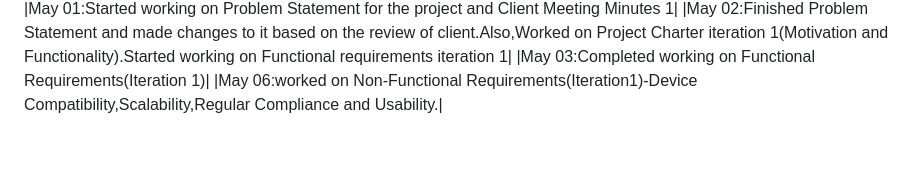
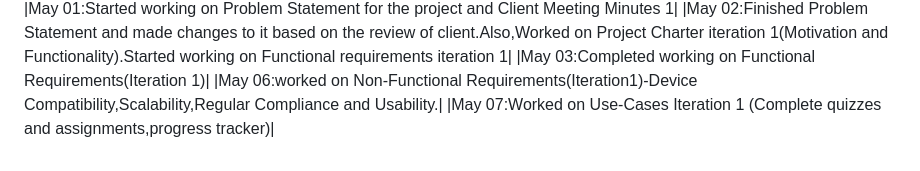
Before and after one commit to s566466div/GDP-Project-EduLearn-03, a Markdown page: README.md, the part around the change. Drawn GitHub-style.

Commit message:
May 07-Lakshmi Manasa Gundala-Team 03-Commit on Use Cases

```diff
--- a/README.md
+++ b/README.md
@@ -38,3 +38,4 @@
 |May 02:Finished Problem Statement and made changes to it based on the review of client.Also,Worked on Project Charter iteration 1(Motivation and Functionality).Started working on Functional requirements iteration 1|
 |May 03:Completed working on Functional Requirements(Iteration 1)|
 |May 06:worked on Non-Functional Requirements(Iteration1)-Device Compatibility,Scalability,Regular Compliance and Usability.|
+|May 07:Worked on Use-Cases Iteration 1 (Complete quizzes and assignments,progress tracker)|
```
